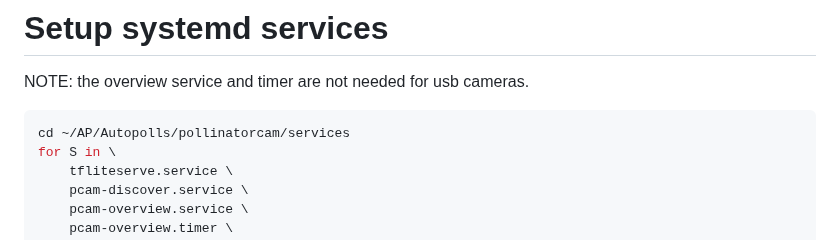
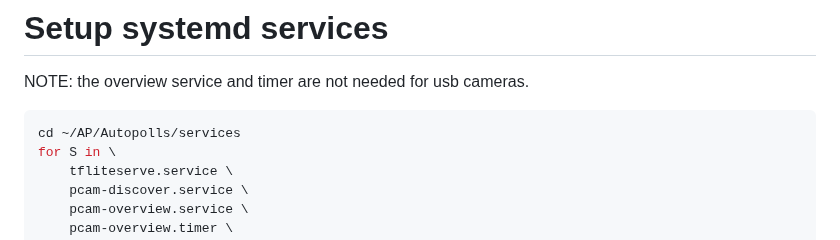
Before and after one commit to Crall-Lab/Autopolls, a Markdown page: README.md, the part around the change. Drawn GitHub-style.

````diff
--- a/README.md
+++ b/README.md
@@ -158,7 +158,7 @@ sudo ln -s /home/pi/AP/Autopolls/pollinatorcam/services/pcam-ui.nginx /etc/nginx
 NOTE: the overview service and timer are not needed for usb cameras.
 
 ```bash
-cd ~/AP/Autopolls/pollinatorcam/services
+cd ~/AP/Autopolls/services
 for S in \
     tfliteserve.service \
     pcam-discover.service \
````
